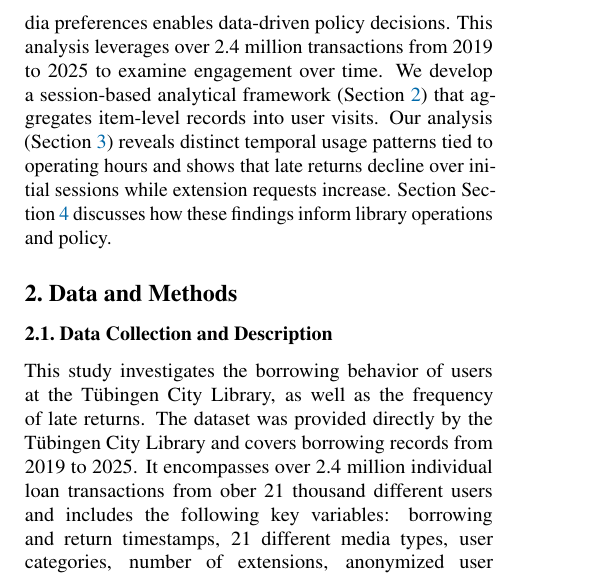
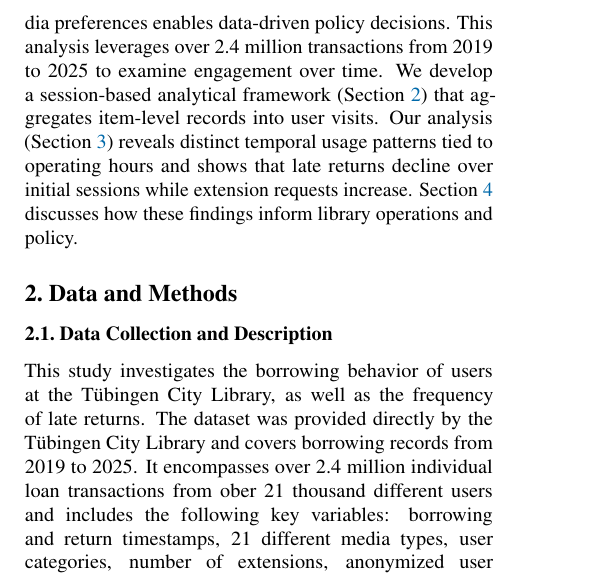
Before and after one commit to RobinAllgeier/Data_Literacy, a LaTeX paper (doc/report/report_template.tex, which reads doc/report/sections/introduction.tex): part of one column of page 1 of 4, cut so that both start at the same text. Compiled offline with pdfLaTeX.

Commit message:
typo intro

```diff
--- a/doc/report/sections/introduction.tex
+++ b/doc/report/sections/introduction.tex
@@ -15,4 +15,4 @@ Beyond late returns, understanding broader borrowing patterns such as temporal r
 This analysis leverages over 2.4 million transactions from 2019 to 2025 to examine engagement over time.
 We develop a session-based analytical framework (\Cref{sec:methods}) that aggregates item-level records into user visits.
 Our analysis (\Cref{sec:results}) reveals distinct temporal usage patterns tied to operating hours and shows that late returns decline over initial sessions while extension requests increase.
-Section~\Cref{sec:conclusion} discusses how these findings inform library operations and policy.
+\Cref{sec:conclusion} discusses how these findings inform library operations and policy.
```
